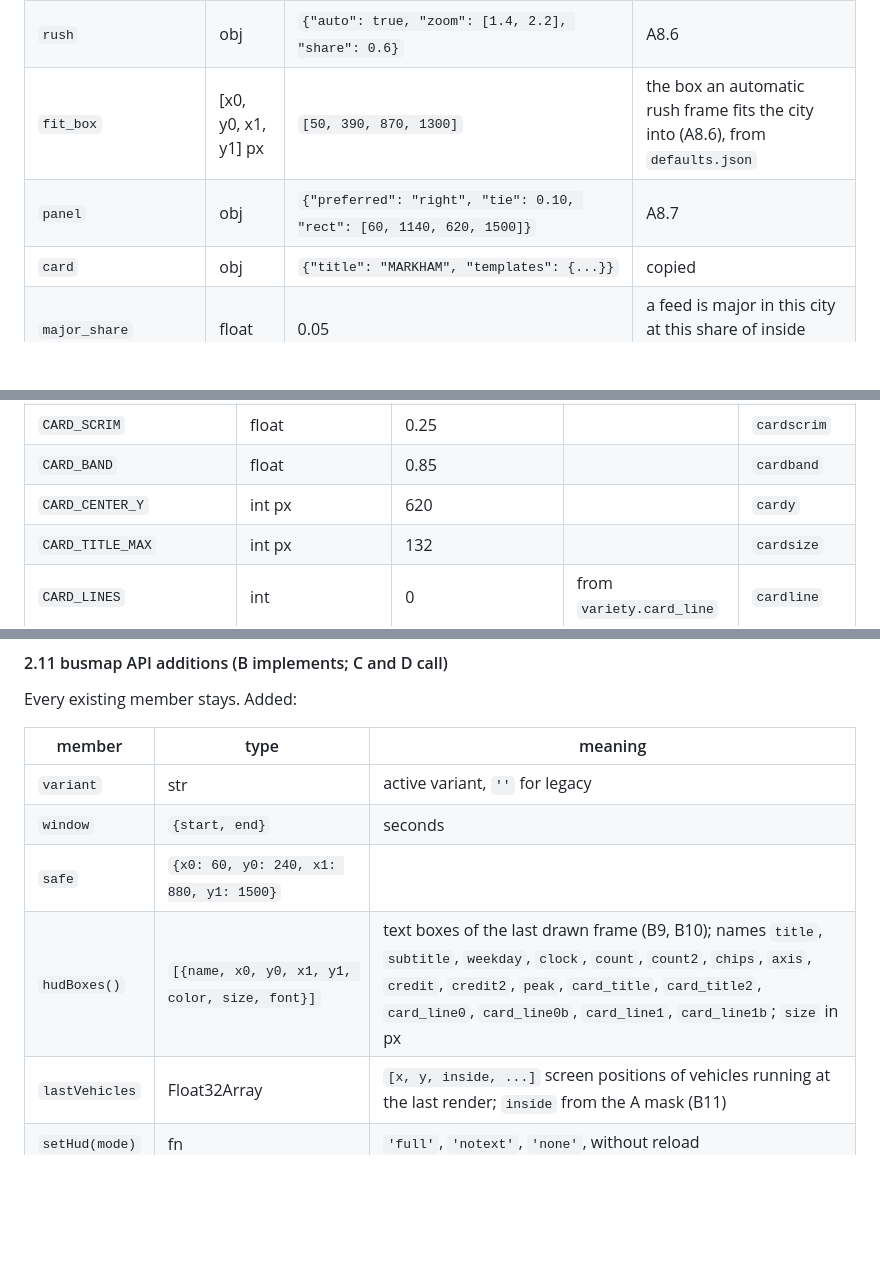
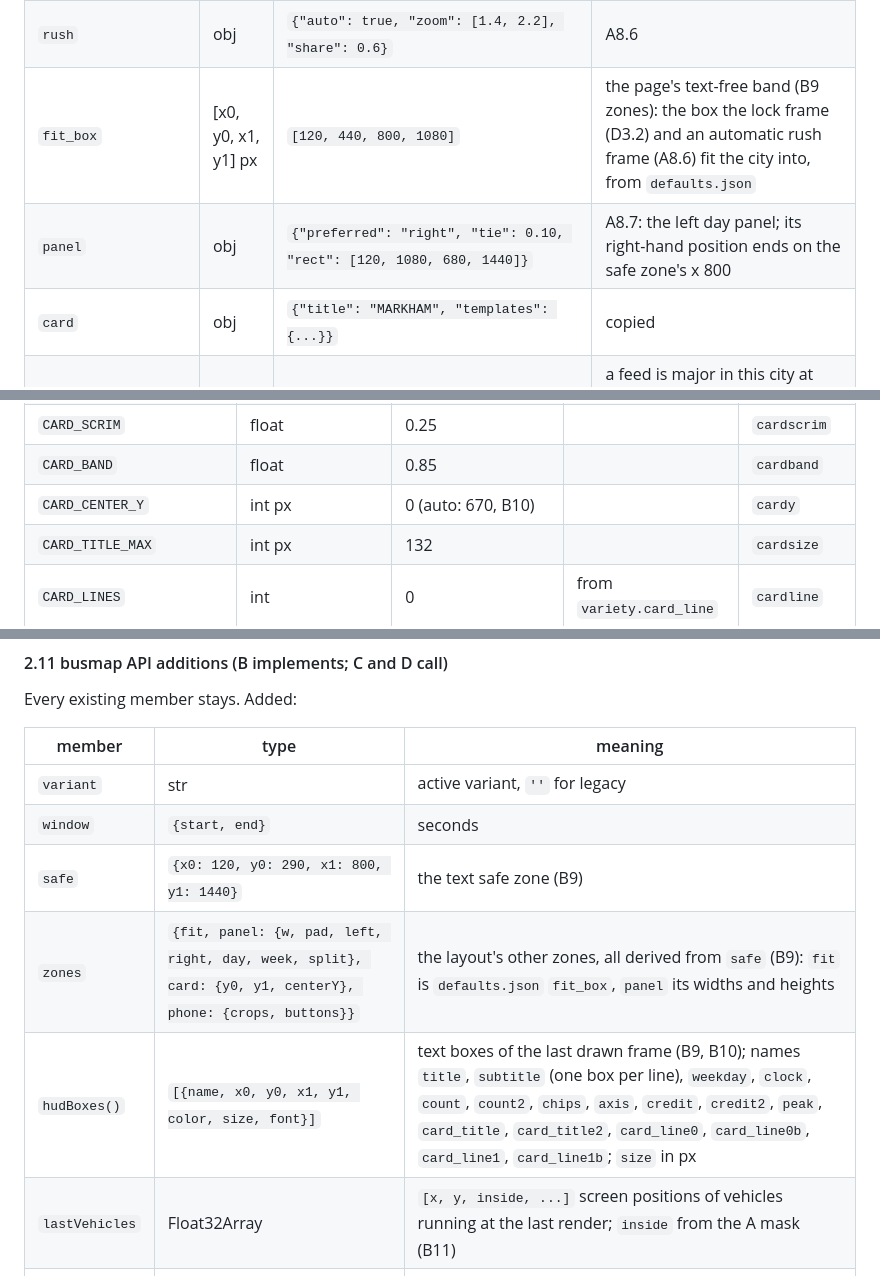
Before and after one commit to katsuma0/bus-map, a Markdown page: docs/CONTRACT.md, 3 parts joined by grey strips. GitHub-like rendering; blank space fills up the shorter version.

```diff
--- a/docs/CONTRACT.md
+++ b/docs/CONTRACT.md
@@ -719,8 +719,8 @@ only by the untouched legacy scripts).
 | `render` | obj | `{}` | copied to meta.render (base values only) |
 | `variants` | obj | 2.9 | `start: "am_peak"` and the rush frame are filled by A |
 | `rush` | obj | `{"auto": true, "zoom": [1.4, 2.2], "share": 0.6}` | A8.6 |
-| `fit_box` | [x0, y0, x1, y1] px | `[50, 390, 870, 1300]` | the box an automatic rush frame fits the city into (A8.6), from `defaults.json` |
-| `panel` | obj | `{"preferred": "right", "tie": 0.10, "rect": [60, 1140, 620, 1500]}` | A8.7 |
+| `fit_box` | [x0, y0, x1, y1] px | `[120, 440, 800, 1080]` | the page's text-free band (B9 zones): the box the lock frame (D3.2) and an automatic rush frame (A8.6) fit the city into, from `defaults.json` |
+| `panel` | obj | `{"preferred": "right", "tie": 0.10, "rect": [120, 1080, 680, 1440]}` | A8.7: the left day panel; its right-hand position ends on the safe zone's x 800 |
 | `card` | obj | `{"title": "MARKHAM", "templates": {...}}` | copied |
 | `major_share` | float | 0.05 | a feed is major in this city at this share of inside vehicle-minutes |
 
@@ -865,7 +865,7 @@ them). The default is today's behaviour; the Shorts values come from the preset
 | `CARD_HOLD` / `CARD_FADE_OUT` / `CARD_FADE_IN` | int frames | 27 / 18 / 30 | | |
 | `CARD_SCRIM` | float | 0.25 | | `cardscrim` |
 | `CARD_BAND` | float | 0.85 | | `cardband` |
-| `CARD_CENTER_Y` | int px | 620 | | `cardy` |
+| `CARD_CENTER_Y` | int px | 0 (auto: 670, B10) | | `cardy` |
 | `CARD_TITLE_MAX` | int px | 132 | | `cardsize` |
 | `CARD_LINES` | int | 0 | from `variety.card_line` | `cardline` |
 | `PEAK_MARKER` | bool | false | true | `peak` |
@@ -910,8 +910,9 @@ Every existing member stays. Added:
 |---|---|---|
 | `variant` | str | active variant, `''` for legacy |
 | `window` | `{start, end}` | seconds |
-| `safe` | `{x0: 60, y0: 240, x1: 880, y1: 1500}` | |
-| `hudBoxes()` | `[{name, x0, y0, x1, y1, color, size, font}]` | text boxes of the last drawn frame (B9, B10); names `title`, `subtitle`, `weekday`, `clock`, `count`, `count2`, `chips`, `axis`, `credit`, `credit2`, `peak`, `card_title`, `card_title2`, `card_line0`, `card_line0b`, `card_line1`, `card_line1b`; `size` in px |
+| `safe` | `{x0: 120, y0: 290, x1: 800, y1: 1440}` | the text safe zone (B9) |
+| `zones` | `{fit, panel: {w, pad, left, right, day, week, split}, card: {y0, y1, centerY}, phone: {crops, buttons}}` | the layout's other zones, all derived from `safe` (B9): `fit` is `defaults.json` `fit_box`, `panel` its widths and heights |
+| `hudBoxes()` | `[{name, x0, y0, x1, y1, color, size, font}]` | text boxes of the last drawn frame (B9, B10); names `title`, `subtitle` (one box per line), `weekday`, `clock`, `count`, `count2`, `chips`, `axis`, `credit`, `credit2`, `peak`, `card_title`, `card_title2`, `card_line0`, `card_line0b`, `card_line1`, `card_line1b`; `size` in px |
 | `lastVehicles` | Float32Array | `[x, y, inside, ...]` screen positions of vehicles running at the last render; `inside` from the A mask (B11) |
 | `setHud(mode)` | fn | `'full'`, `'notext'`, `'none'`, without reload |
 | `setCard(on)` | fn | turns the card on or off without reload |
```
Also changed, not shown: other parts of docs/CONTRACT.md (+55 -33 lines).
